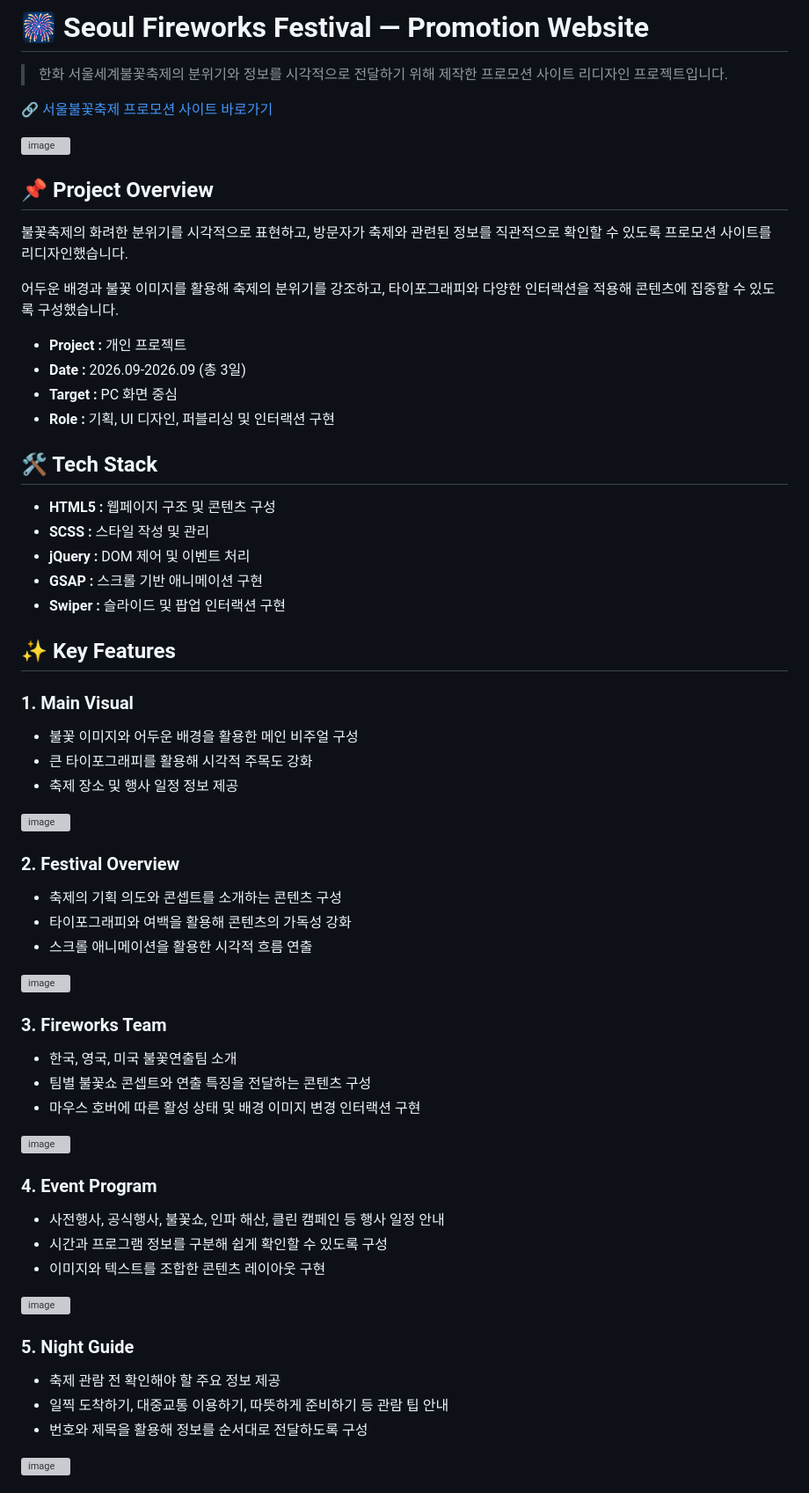
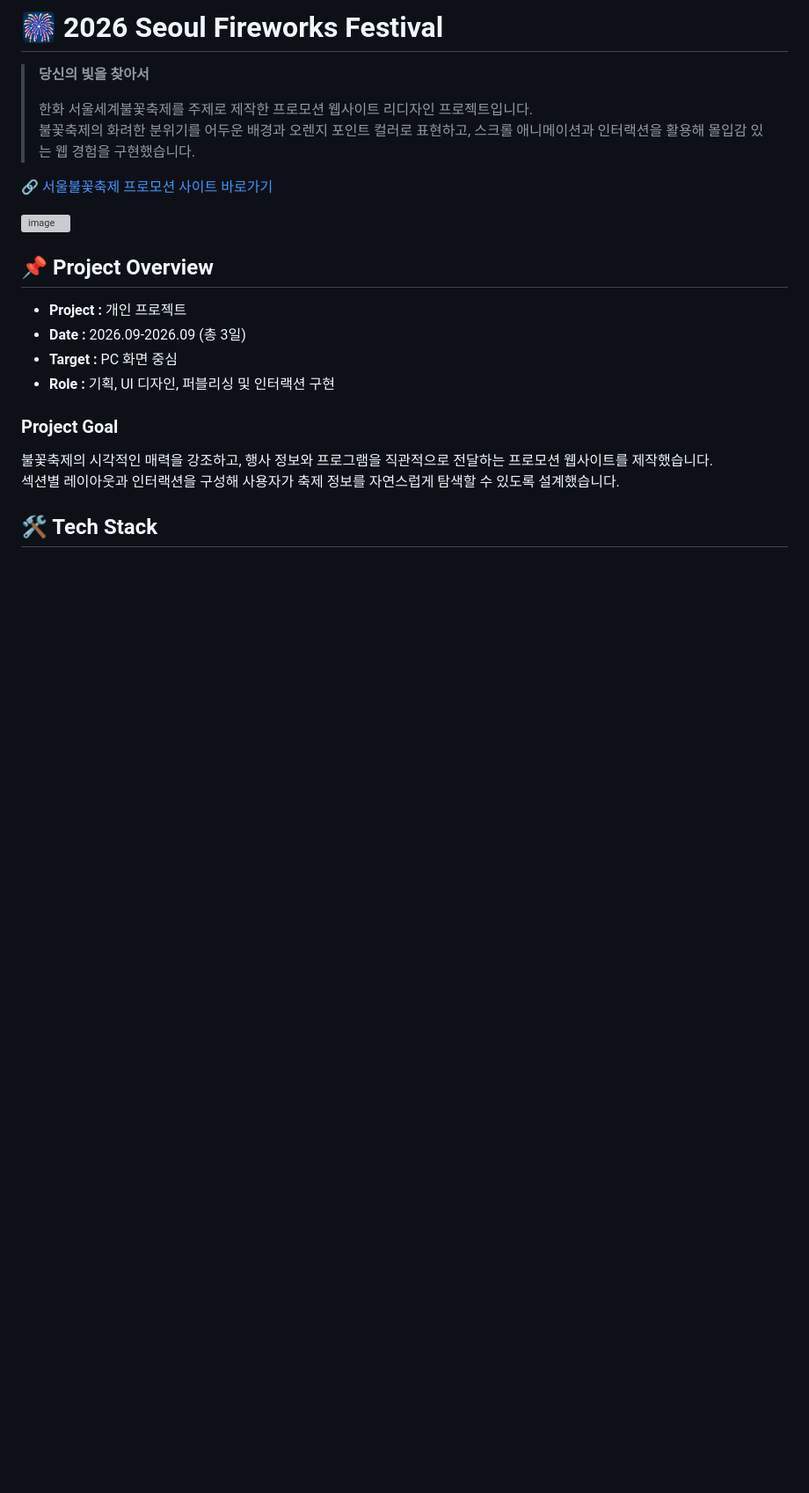
Before and after one commit to seoyeonkang12/promotion_web, a Markdown page: README.md, the part around one of its changes. Shown at 88% size. Rendered like a GitHub page; blank space fills up the shorter version; grey boxes are pictures that could not be loaded.

```diff
--- a/README.md
+++ b/README.md
@@ -1,6 +1,9 @@
-# 🎆 Seoul Fireworks Festival — Promotion Website
+# 🎆 2026 Seoul Fireworks Festival
 
-> 한화 서울세계불꽃축제의 분위기와 정보를 시각적으로 전달하기 위해 제작한 프로모션 사이트 리디자인 프로젝트입니다.
+> **당신의 빛을 찾아서**
+>
+> 한화 서울세계불꽃축제를 주제로 제작한 프로모션 웹사이트 리디자인 프로젝트입니다.
+> 불꽃축제의 화려한 분위기를 어두운 배경과 오렌지 포인트 컬러로 표현하고, 스크롤 애니메이션과 인터랙션을 활용해 몰입감 있는 웹 경험을 구현했습니다.
 
 🔗 [서울불꽃축제 프로모션 사이트 바로가기](https://seoyeonkang12.github.io/promotion_web/)
 
@@ -9,57 +11,15 @@
 
 ## 📌 Project Overview
-
-불꽃축제의 화려한 분위기를 시각적으로 표현하고, 방문자가 축제와 관련된 정보를 직관적으로 확인할 수 있도록 프로모션 사이트를 리디자인했습니다.
-
-어두운 배경과 불꽃 이미지를 활용해 축제의 분위기를 강조하고, 타이포그래피와 다양한 인터랙션을 적용해 콘텐츠에 집중할 수 있도록 구성했습니다.
 
 - **Project :** 개인 프로젝트
 - **Date :** 2026.09-2026.09 (총 3일)
 - **Target :** PC 화면 중심
 - **Role :** 기획, UI 디자인, 퍼블리싱 및 인터랙션 구현
 
+### Project Goal
+
+불꽃축제의 시각적인 매력을 강조하고, 행사 정보와 프로그램을 직관적으로 전달하는 프로모션 웹사이트를 제작했습니다.
+섹션별 레이아웃과 인터랙션을 구성해 사용자가 축제 정보를 자연스럽게 탐색할 수 있도록 설계했습니다.
+
 ## 🛠️ Tech Stack
 
-- **HTML5 :** 웹페이지 구조 및 콘텐츠 구성
-- **SCSS :** 스타일 작성 및 관리
-- **jQuery :** DOM 제어 및 이벤트 처리
-- **GSAP :** 스크롤 기반 애니메이션 구현
-- **Swiper :** 슬라이드 및 팝업 인터랙션 구현
-
-## ✨ Key Features
-
-### 1. Main Visual
-- 불꽃 이미지와 어두운 배경을 활용한 메인 비주얼 구성
-- 큰 타이포그래피를 활용해 시각적 주목도 강화
-- 축제 장소 및 행사 일정 정보 제공
-
-<img width="1899" height="927" alt="image" src="https://github.com/user-attachments/assets/9ee9464e-bd1d-4d05-aa89-ba4c6d5406f9" />
-
-### 2. Festival Overview
-- 축제의 기획 의도와 콘셉트를 소개하는 콘텐츠 구성
-- 타이포그래피와 여백을 활용해 콘텐츠의 가독성 강화
-- 스크롤 애니메이션을 활용한 시각적 흐름 연출
-
-<img width="1897" height="923" alt="image" src="https://github.com/user-attachments/assets/043dbe42-af4d-452d-a94e-0d1f3e27c964" />
-
-### 3. Fireworks Team
-- 한국, 영국, 미국 불꽃연출팀 소개
-- 팀별 불꽃쇼 콘셉트와 연출 특징을 전달하는 콘텐츠 구성
-- 마우스 호버에 따른 활성 상태 및 배경 이미지 변경 인터랙션 구현
-
-<img width="1893" height="923" alt="image" src="https://github.com/user-attachments/assets/d891c0b8-826e-44c2-80fd-8aed5f0d38fd" />
-
-### 4. Event Program
-- 사전행사, 공식행사, 불꽃쇼, 인파 해산, 클린 캠페인 등 행사 일정 안내
-- 시간과 프로그램 정보를 구분해 쉽게 확인할 수 있도록 구성
-- 이미지와 텍스트를 조합한 콘텐츠 레이아웃 구현
-
-<img width="1893" height="921" alt="image" src="https://github.com/user-attachments/assets/ed4803ee-d580-4a07-b48d-8faa9e27ca84" />
-
-### 5. Night Guide
-- 축제 관람 전 확인해야 할 주요 정보 제공
-- 일찍 도착하기, 대중교통 이용하기, 따뜻하게 준비하기 등 관람 팁 안내
-- 번호와 제목을 활용해 정보를 순서대로 전달하도록 구성
-
-<img width="1887" height="922" alt="image" src="https://github.com/user-attachments/assets/65b0b823-31be-490a-8c3f-9dacc7526579" />
-
```
Also changed, not shown: other parts of README.md (+132 -30 lines).
